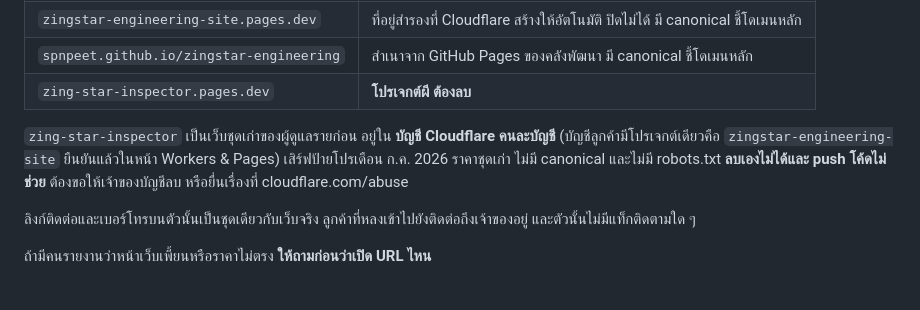
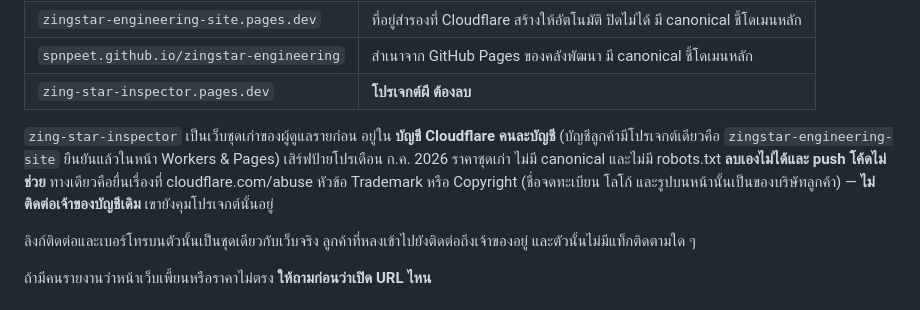
Before and after one commit to SPNpeet/zingstar-engineering, a Markdown page: README.md, the part around the change. Rendered like a GitHub page.

Commit message:
Take the stale copy up with the platform, not with its owner
Asking whoever still runs zing-star-inspector to take it down warns them
that we are watching, and they keep control of the account serving it.
Go to Cloudflare abuse directly on the trademark the company owns.

Co-Authored-By: Claude Opus 5 <noreply@anthropic.com>

```diff
--- a/README.md
+++ b/README.md
@@ -99,7 +99,8 @@ node tools/check-faq.mjs
 `zing-star-inspector` เป็นเว็บชุดเก่าของผู้ดูแลรายก่อน อยู่ใน **บัญชี Cloudflare คนละบัญชี**
 (บัญชีลูกค้ามีโปรเจกต์เดียวคือ `zingstar-engineering-site` ยืนยันแล้วในหน้า Workers & Pages)
 เสิร์ฟป้ายโปรเดือน ก.ค. 2026 ราคาชุดเก่า ไม่มี canonical และไม่มี robots.txt
-**ลบเองไม่ได้และ push โค้ดไม่ช่วย** ต้องขอให้เจ้าของบัญชีลบ หรือยื่นเรื่องที่ cloudflare.com/abuse
+**ลบเองไม่ได้และ push โค้ดไม่ช่วย** ทางเดียวคือยื่นเรื่องที่ cloudflare.com/abuse หัวข้อ Trademark หรือ Copyright
+(ชื่อจดทะเบียน โลโก้ และรูปบนหน้านั้นเป็นของบริษัทลูกค้า) — **ไม่ติดต่อเจ้าของบัญชีเดิม** เขายังคุมโปรเจกต์นั้นอยู่
 
 ลิงก์ติดต่อและเบอร์โทรบนตัวนั้นเป็นชุดเดียวกับเว็บจริง ลูกค้าที่หลงเข้าไปยังติดต่อถึงเจ้าของอยู่
 และตัวนั้นไม่มีแท็กติดตามใด ๆ
```
